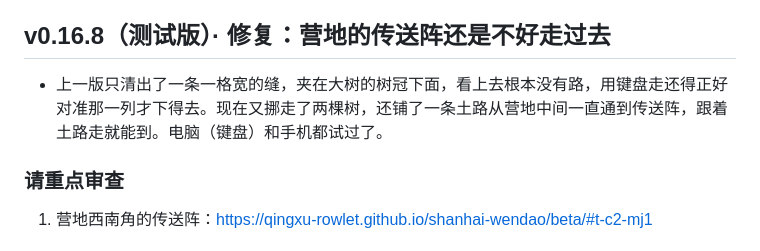
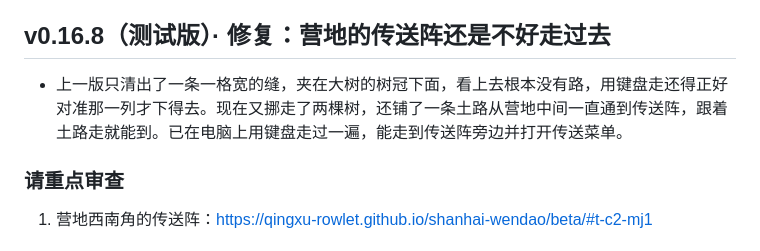
Before and after one commit to qingxu-rowlet/shanhai-wendao, a Markdown page: CHANGELOG.md, the part around the change. Drawn GitHub-style.

Commit message:
Changelog: say exactly how the portal fix was checked
Co-Authored-By: Claude Opus 5.5 <noreply@anthropic.com>

```diff
--- a/CHANGELOG.md
+++ b/CHANGELOG.md
@@ -5,7 +5,7 @@
 
 ## v0.16.8（测试版）· 修复：营地的传送阵还是不好走过去
 
-- 上一版只清出了一条一格宽的缝，夹在大树的树冠下面，看上去根本没有路，用键盘走还得正好对准那一列才下得去。现在又挪走了两棵树，还铺了一条土路从营地中间一直通到传送阵，跟着土路走就能到。电脑（键盘）和手机都试过了。
+- 上一版只清出了一条一格宽的缝，夹在大树的树冠下面，看上去根本没有路，用键盘走还得正好对准那一列才下得去。现在又挪走了两棵树，还铺了一条土路从营地中间一直通到传送阵，跟着土路走就能到。已在电脑上用键盘走过一遍，能走到传送阵旁边并打开传送菜单。
 
 ### 请重点审查
 1. 营地西南角的传送阵：https://qingxu-rowlet.github.io/shanhai-wendao/beta/#t-c2-mj1
```
